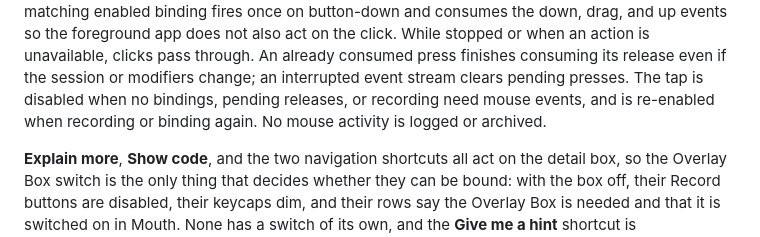
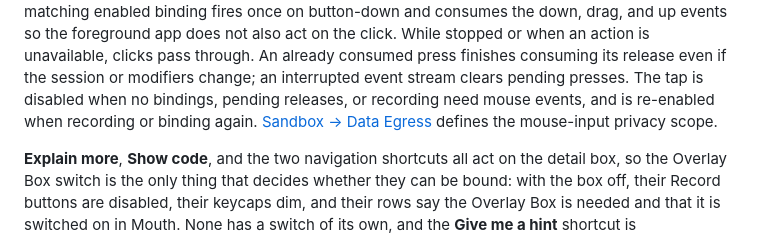
Before and after one commit to JINGBANZ/jarvis, a Markdown page: wiki/settings-window.md, the part around the change. Drawn GitHub-style.

Commit message:
docs(shortcuts): centralize mouse privacy scope

```diff
--- a/wiki/settings-window.md
+++ b/wiki/settings-window.md
@@ -337,8 +337,8 @@ binding fires once on button-down and consumes the down, drag, and up events so
 does not also act on the click. While stopped or when an action is unavailable, clicks pass through.
 An already consumed press finishes consuming its release even if the session or modifiers change;
 an interrupted event stream clears pending presses. The tap is disabled when no bindings, pending
-releases, or recording need mouse events, and is re-enabled when recording or binding again. No mouse
-activity is logged or archived.
+releases, or recording need mouse events, and is re-enabled when recording or binding again.
+[Sandbox → Data Egress](./sandbox.md#data-egress) defines the mouse-input privacy scope.
 
 **Explain more**, **Show code**, and the two navigation shortcuts all act on the detail box, so the
 Overlay Box switch is the only thing that decides whether they can be bound: with the box off, their
```
Also changed, not shown: wiki/architecture.md (+3 -2 lines).
